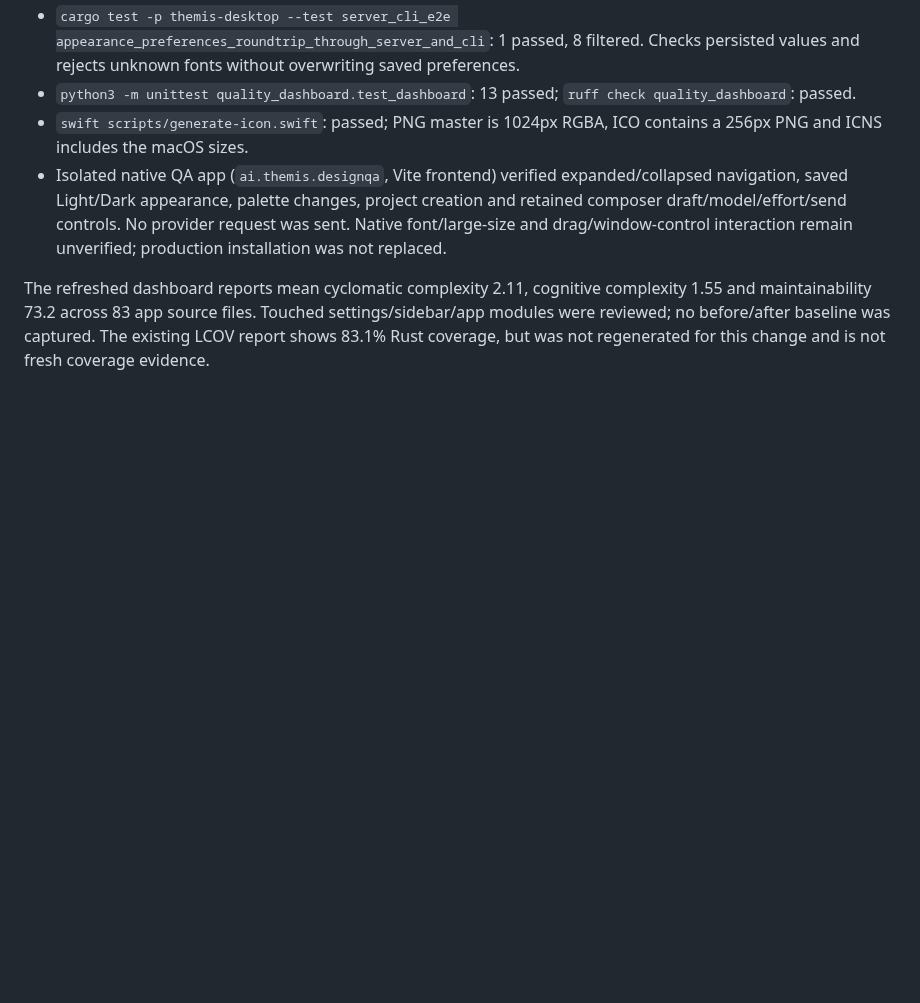
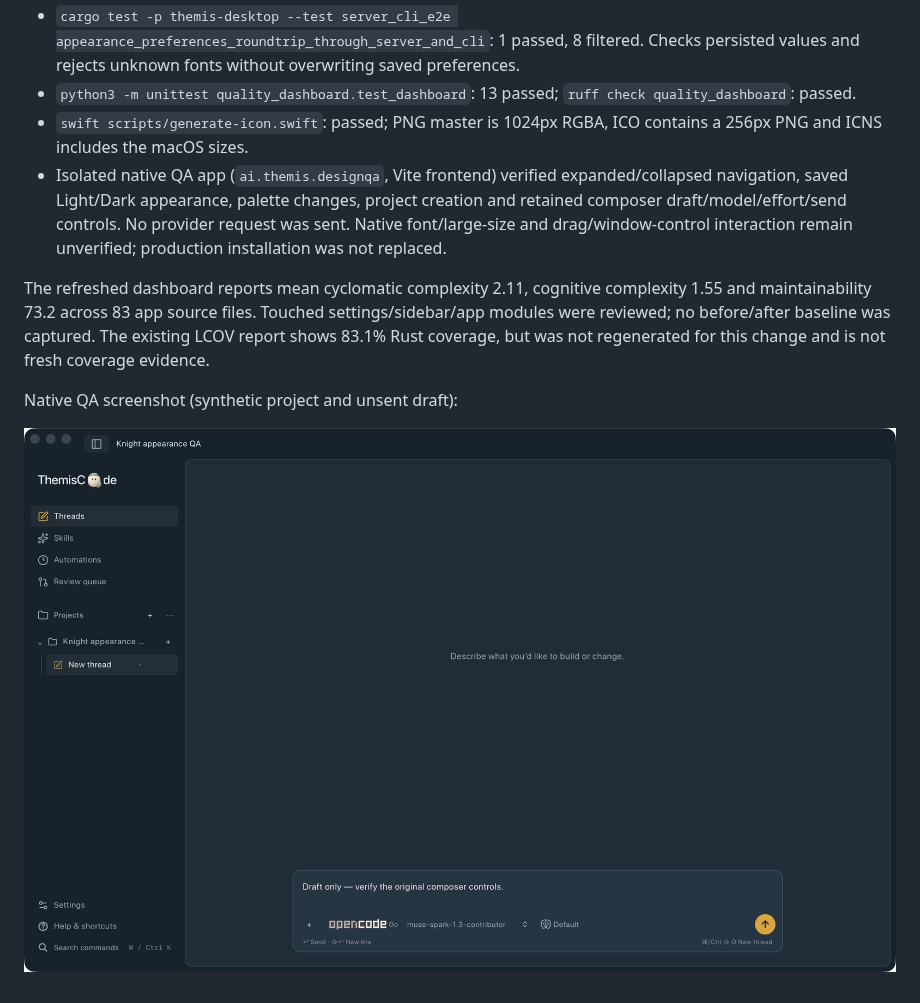
Before and after one commit to elseform-tech/Themis, a Markdown page: docs/appearance.md, the part around the change. GitHub-like rendering; pictures changed too: docs/images/framed-rail-native.jpg (added); blank space fills up the shorter version.

Commit message:
docs: include native framed rail preview

```diff
--- a/docs/appearance.md
+++ b/docs/appearance.md
@@ -20,3 +20,7 @@ The wordmark uses the pearl blob knight; the app icon groups honey, pearl, and i
 - Isolated native QA app (`ai.themis.designqa`, Vite frontend) verified expanded/collapsed navigation, saved Light/Dark appearance, palette changes, project creation and retained composer draft/model/effort/send controls. No provider request was sent. Native font/large-size and drag/window-control interaction remain unverified; production installation was not replaced.
 
 The refreshed dashboard reports mean cyclomatic complexity 2.11, cognitive complexity 1.55 and maintainability 73.2 across 83 app source files. Touched settings/sidebar/app modules were reviewed; no before/after baseline was captured. The existing LCOV report shows 83.1% Rust coverage, but was not regenerated for this change and is not fresh coverage evidence.
+
+Native QA screenshot (synthetic project and unsent draft):
+
+![Framed rail and original composer](images/framed-rail-native.jpg)
```
